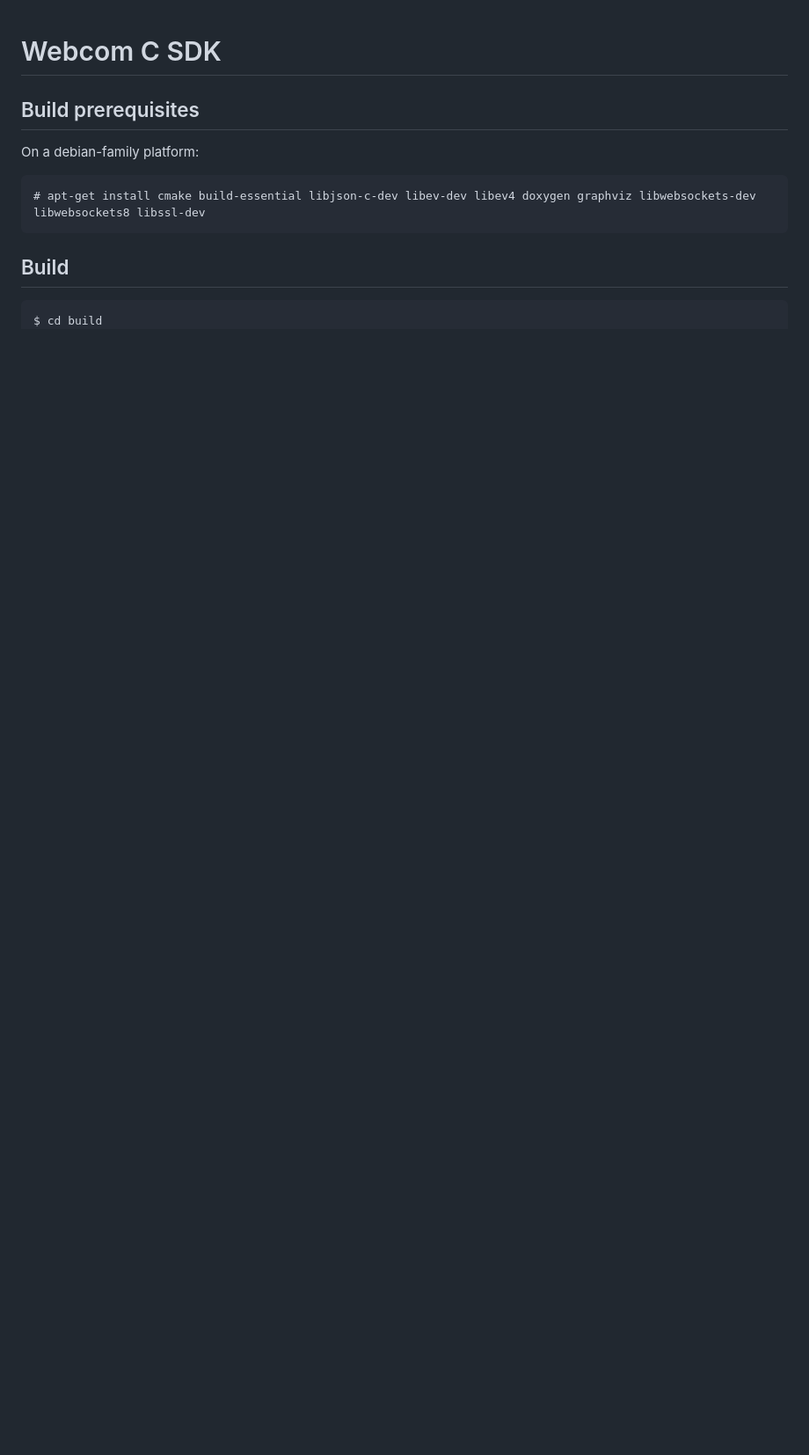
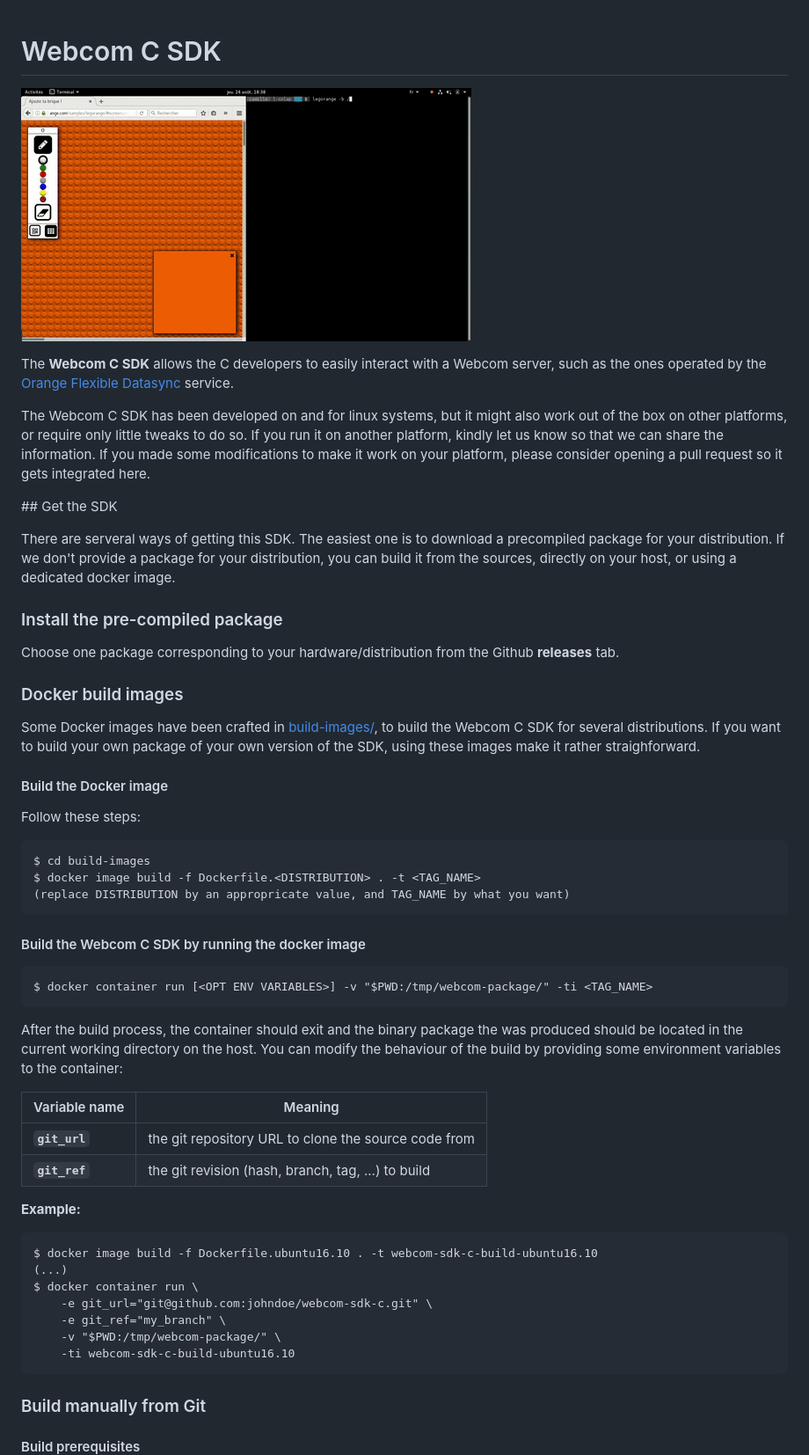
Before and after one commit to webcom-components/webcom-sdk-c, a Markdown page: README.md, the part around the change printed below. Shown: that part at 88% size. GitHub-like rendering; pictures changed too: res/legorange-demo.gif (added); blank space fills up the shorter version.

Commit message:
README: up to date instructions for installing/building

````diff
--- a/README.md
+++ b/README.md
@@ -1,14 +1,75 @@
 # Webcom C SDK
 
-## Build prerequisites
+![Legorange Demo Image](res/legorange-demo.gif)
 
-On a debian-family platform:
+The **Webcom C SDK** allows the C developers to easily interact with a Webcom
+server, such as the ones operated by the
+[Orange Flexible Datasync](https://datasync.orange.com/) service.
+
+The Webcom C SDK has been developed on and for linux systems, but it might also
+work out of the box on other platforms, or require only little tweaks to do so.
+If you run it on another platform, kindly let us know so that we can share the
+information. If you made some modifications to make it work on your platform,
+please consider opening a pull request so it gets integrated here.
+
+## Get the SDK
+
+There are serveral ways of getting this SDK. The easiest one is to download a
+precompiled package for your distribution. If we don't provide a package for
+your distribution, you can build it from the sources, directly on your host, or
+using a dedicated docker image.
+
+### Install the pre-compiled package
+
+Choose one package corresponding to your hardware/distribution from the
+Github **releases** tab.
+
+### Docker build images
+
+Some Docker images have been crafted in [build-images/](build-images/), to build
+the Webcom C SDK for several distributions. If you want to build your own
+package of your own version of the SDK, using these images make it rather
+straighforward.
+
+#### Build the Docker image
+
+Follow these steps:
 
 ```
-# apt-get install cmake build-essential libjson-c-dev libev-dev libev4 doxygen graphviz libwebsockets-dev libwebsockets8 libssl-dev
+$ cd build-images
+$ docker image build -f Dockerfile.<DISTRIBUTION> . -t <TAG_NAME>
+(replace DISTRIBUTION by an appropricate value, and TAG_NAME by what you want)
 ```
 
-## Build
+#### Build the Webcom C SDK by running the docker image
 
 ```
-$ cd build
+$ docker container run [<OPT ENV VARIABLES>] -v "$PWD:/tmp/webcom-package/" -ti <TAG_NAME>
+```
+
+After the build process, the container should exit and the binary package the
+was produced should be located in the current working directory on the host.
+You can modify the behaviour of the build by providing some environment
+variables to the container:
+
+Variable name | Meaning
+--------------|--------
+**`git_url`** | the git repository URL to clone the source code from
+**`git_ref`** | the git revision (hash, branch, tag, ...) to build
+
+**Example:**
+
+```
+$ docker image build -f Dockerfile.ubuntu16.10 . -t webcom-sdk-c-build-ubuntu16.10
+(...)
+$ docker container run \
+	-e git_url="git@github.com:johndoe/webcom-sdk-c.git" \
+	-e git_ref="my_branch" \
+	-v "$PWD:/tmp/webcom-package/" \
+	-ti webcom-sdk-c-build-ubuntu16.10
+```
+
+### Build manually from Git
+
+#### Build prerequisites
+
````
Also changed, not shown: other parts of README.md (+56 -11 lines).
